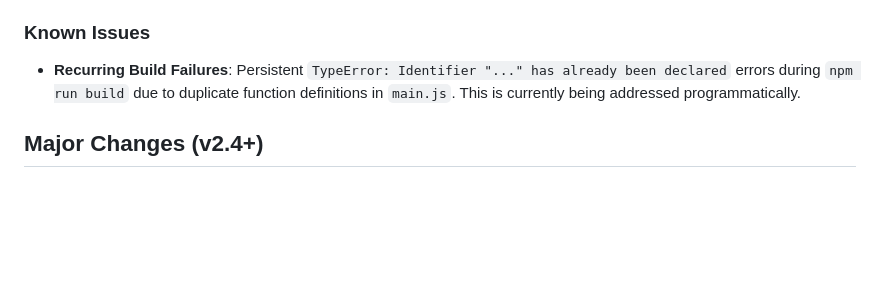
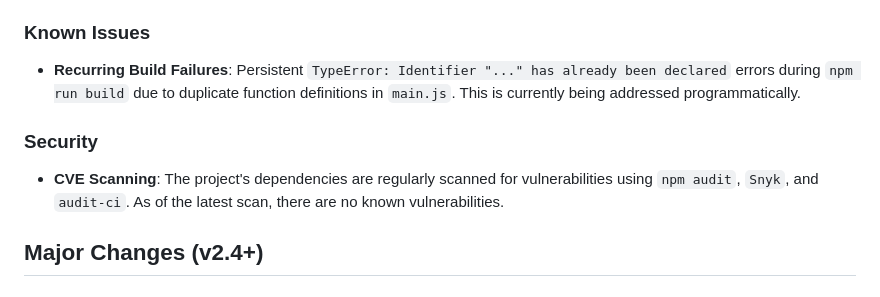
Before and after one commit to ajdench/3d-model-viewer, a Markdown page: GEMINI.md, the part around the change. GitHub-like rendering; blank space fills up the shorter version.

```diff
--- a/GEMINI.md
+++ b/GEMINI.md
@@ -196,6 +196,9 @@ This project maintains a detailed history of changes and development decisions i
 ### Known Issues
 - **Recurring Build Failures**: Persistent `TypeError: Identifier "..." has already been declared` errors during `npm run build` due to duplicate function definitions in `main.js`. This is currently being addressed programmatically.
 
+### Security
+- **CVE Scanning**: The project's dependencies are regularly scanned for vulnerabilities using `npm audit`, `Snyk`, and `audit-ci`. As of the latest scan, there are no known vulnerabilities.
+
 ## Major Changes (v2.4+)
 
 ### Multiple Guide Lines (v2.10.1)
```
Also changed, not shown: README.md (+4 -1 lines).
